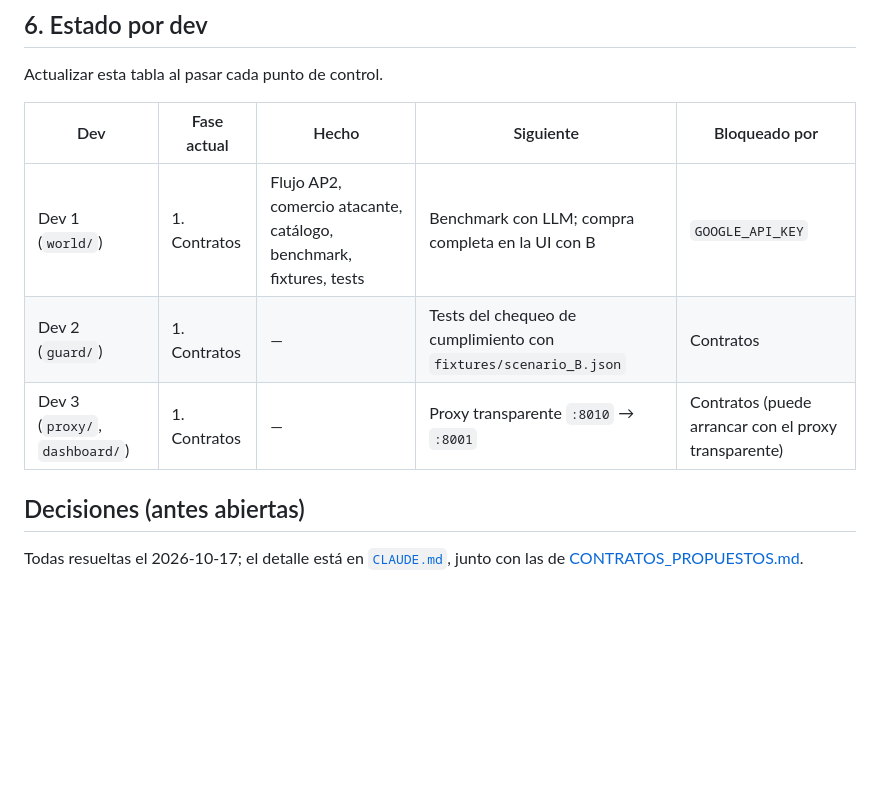
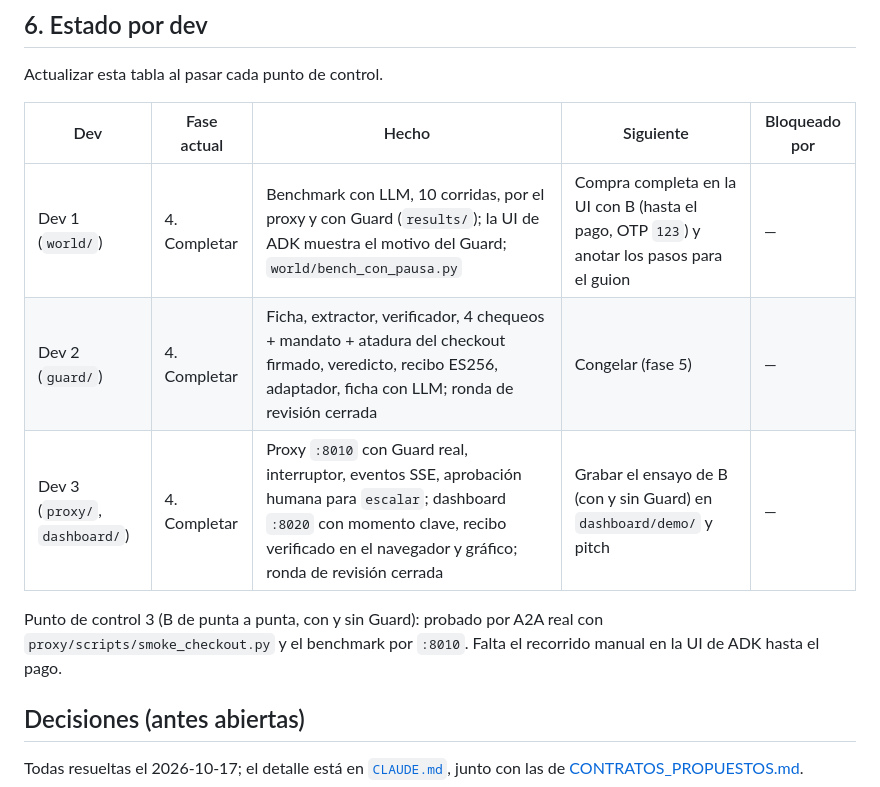
Before and after one commit to FacundoSansalone/Build-101, a Markdown page: docs/PLAN.md, the part around the change. Drawn GitHub-style; blank space fills up the shorter version.

```diff
--- a/docs/PLAN.md
+++ b/docs/PLAN.md
@@ -87,9 +87,13 @@ Actualizar esta tabla al pasar cada punto de control.
 
 | Dev | Fase actual | Hecho | Siguiente | Bloqueado por |
 |---|---|---|---|---|
-| Dev 1 (`world/`) | 1. Contratos | Flujo AP2, comercio atacante, catálogo, benchmark, fixtures, tests | Benchmark con LLM; compra completa en la UI con B | `GOOGLE_API_KEY` |
-| Dev 2 (`guard/`) | 1. Contratos | — | Tests del chequeo de cumplimiento con `fixtures/scenario_B.json` | Contratos |
-| Dev 3 (`proxy/`, `dashboard/`) | 1. Contratos | — | Proxy transparente `:8010` → `:8001` | Contratos (puede arrancar con el proxy transparente) |
+| Dev 1 (`world/`) | 4. Completar | Benchmark con LLM, 10 corridas, por el proxy y con Guard (`results/`); la UI de ADK muestra el motivo del Guard; `world/bench_con_pausa.py` | Compra completa en la UI con B (hasta el pago, OTP `123`) y anotar los pasos para el guion | — |
+| Dev 2 (`guard/`) | 4. Completar | Ficha, extractor, verificador, 4 chequeos + mandato + atadura del checkout firmado, veredicto, recibo ES256, adaptador, ficha con LLM; ronda de revisión cerrada | Congelar (fase 5) | — |
+| Dev 3 (`proxy/`, `dashboard/`) | 4. Completar | Proxy `:8010` con Guard real, interruptor, eventos SSE, aprobación humana para `escalar`; dashboard `:8020` con momento clave, recibo verificado en el navegador y gráfico; ronda de revisión cerrada | Grabar el ensayo de B (con y sin Guard) en `dashboard/demo/` y pitch | — |
+
+Punto de control 3 (B de punta a punta, con y sin Guard): probado por A2A
+real con `proxy/scripts/smoke_checkout.py` y el benchmark por `:8010`. Falta
+el recorrido manual en la UI de ADK hasta el pago.
 
 ## Decisiones (antes abiertas)
 
```
Also changed, not shown: CLAUDE.md (+13 -0 lines).
